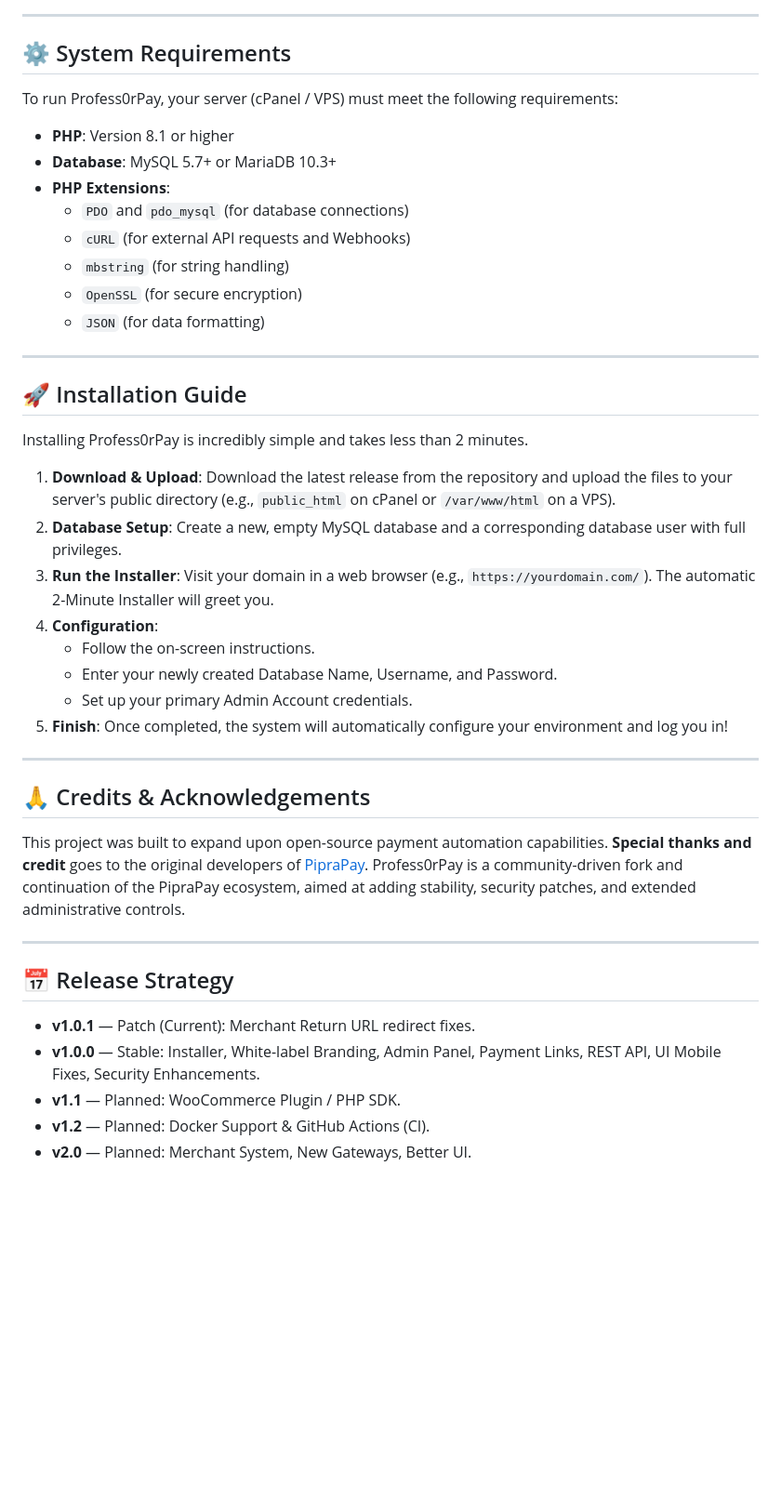
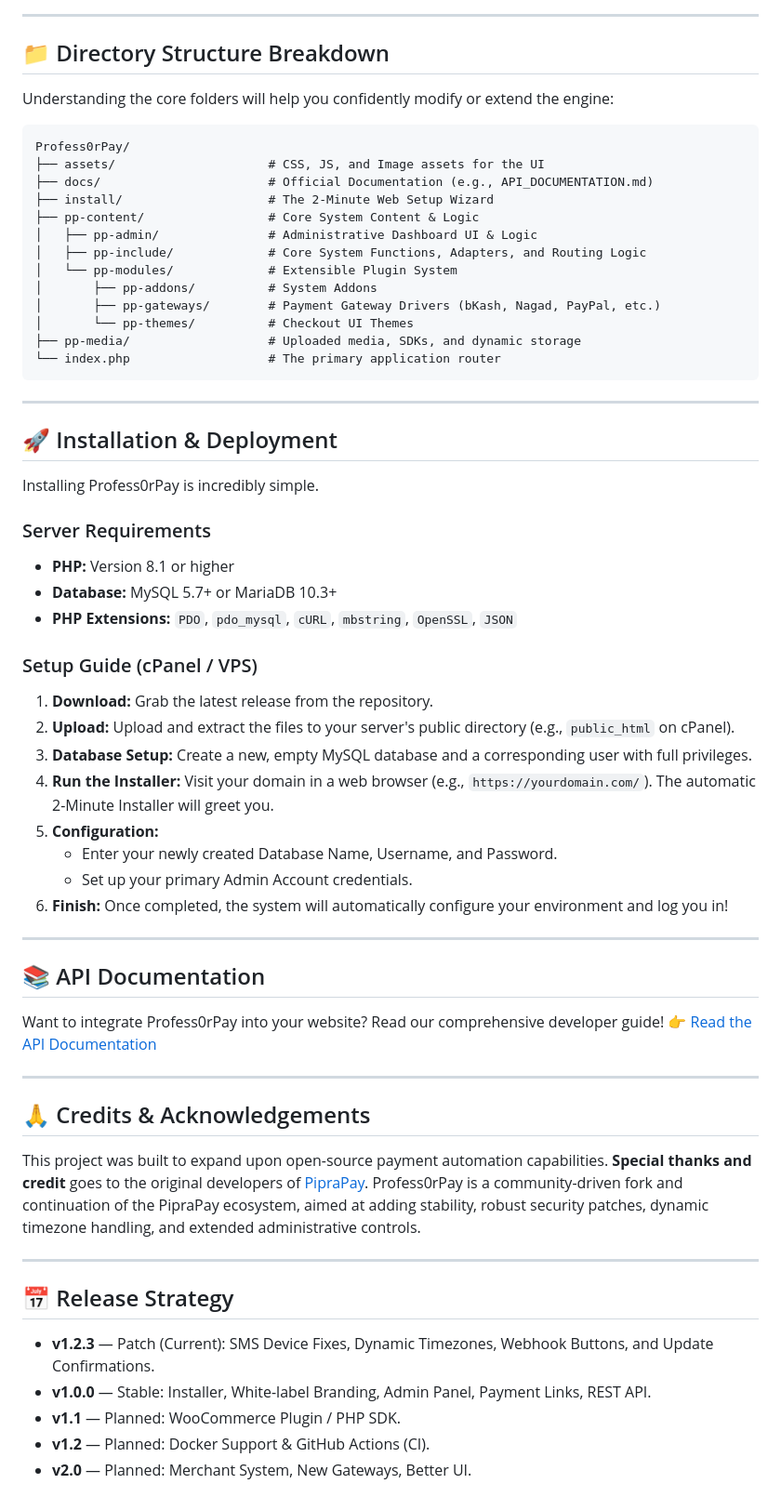
Before and after one commit to profess0r-null/profess0rpay, a Markdown page: README.md, the part around one of its changes. Shown at 93% size. Drawn GitHub-style; blank space fills up the shorter version.

Commit message:
Enhance README.md to premium quality with architecture and folder structure

````diff
--- a/README.md
+++ b/README.md
@@ -27,45 +72,67 @@ Manage your transactions, notifications, and gateways directly from your smartph
 
 ---
 
-## ⚙️ System Requirements
-To run Profess0rPay, your server (cPanel / VPS) must meet the following requirements:
-- **PHP**: Version 8.1 or higher
-- **Database**: MySQL 5.7+ or MariaDB 10.3+
-- **PHP Extensions**:
-  - `PDO` and `pdo_mysql` (for database connections)
-  - `cURL` (for external API requests and Webhooks)
-  - `mbstring` (for string handling)
-  - `OpenSSL` (for secure encryption)
-  - `JSON` (for data formatting)
+## 📁 Directory Structure Breakdown
+
+Understanding the core folders will help you confidently modify or extend the engine:
+
+```text
+Profess0rPay/
+├── assets/                     # CSS, JS, and Image assets for the UI
+├── docs/                       # Official Documentation (e.g., API_DOCUMENTATION.md)
+├── install/                    # The 2-Minute Web Setup Wizard
+├── pp-content/                 # Core System Content & Logic
+│   ├── pp-admin/               # Administrative Dashboard UI & Logic
+│   ├── pp-include/             # Core System Functions, Adapters, and Routing Logic
+│   └── pp-modules/             # Extensible Plugin System
+│       ├── pp-addons/          # System Addons
+│       ├── pp-gateways/        # Payment Gateway Drivers (bKash, Nagad, PayPal, etc.)
+│       └── pp-themes/          # Checkout UI Themes
+├── pp-media/                   # Uploaded media, SDKs, and dynamic storage
+└── index.php                   # The primary application router
+```
 
 ---
 
-## 🚀 Installation Guide
+## 🚀 Installation & Deployment
 
-Installing Profess0rPay is incredibly simple and takes less than 2 minutes.
+Installing Profess0rPay is incredibly simple.
 
-1. **Download & Upload**: Download the latest release from the repository and upload the files to your server's public directory (e.g., `public_html` on cPanel or `/var/www/html` on a VPS).
-2. **Database Setup**: Create a new, empty MySQL database and a corresponding database user with full privileges.
-3. **Run the Installer**: Visit your domain in a web browser (e.g., `https://yourdomain.com/`). The automatic 2-Minute Installer will greet you.
-4. **Configuration**:
-   - Follow the on-screen instructions.
+### Server Requirements
+* **PHP:** Version 8.1 or higher
+* **Database:** MySQL 5.7+ or MariaDB 10.3+
+* **PHP Extensions:** `PDO`, `pdo_mysql`, `cURL`, `mbstring`, `OpenSSL`, `JSON`
+
+### Setup Guide (cPanel / VPS)
+1. **Download:** Grab the latest release from the repository.
+2. **Upload:** Upload and extract the files to your server's public directory (e.g., `public_html` on cPanel).
+3. **Database Setup:** Create a new, empty MySQL database and a corresponding user with full privileges.
+4. **Run the Installer:** Visit your domain in a web browser (e.g., `https://yourdomain.com/`). The automatic 2-Minute Installer will greet you.
+5. **Configuration:**
    - Enter your newly created Database Name, Username, and Password.
    - Set up your primary Admin Account credentials.
-5. **Finish**: Once completed, the system will automatically configure your environment and log you in!
+6. **Finish:** Once completed, the system will automatically configure your environment and log you in!
+
+---
+
+## 📚 API Documentation
+
+Want to integrate Profess0rPay into your website? Read our comprehensive developer guide!
+👉 [Read the API Documentation](docs/API_DOCUMENTATION.md)
 
 ---
 
 ## 🙏 Credits & Acknowledgements
 
 This project was built to expand upon open-source payment automation capabilities.
-**Special thanks and credit** goes to the original developers of [PipraPay](https://github.com/PipraPay/PipraPay). Profess0rPay is a community-driven fork and continuation of the PipraPay ecosystem, aimed at adding stability, security patches, and extended administrative controls.
+**Special thanks and credit** goes to the original developers of [PipraPay](https://github.com/PipraPay/PipraPay). Profess0rPay is a community-driven fork and continuation of the PipraPay ecosystem, aimed at adding stability, robust security patches, dynamic timezone handling, and extended administrative controls.
 
 ---
 
 ## 📅 Release Strategy
 
-- **v1.0.1** — Patch (Current): Merchant Return URL redirect fixes.
-- **v1.0.0** — Stable: Installer, White-label Branding, Admin Panel, Payment Links, REST API, UI Mobile Fixes, Security Enhancements.
+- **v1.2.3** — Patch (Current): SMS Device Fixes, Dynamic Timezones, Webhook Buttons, and Update Confirmations.
+- **v1.0.0** — Stable: Installer, White-label Branding, Admin Panel, Payment Links, REST API.
 - **v1.1** — Planned: WooCommerce Plugin / PHP SDK.
 - **v1.2** — Planned: Docker Support & GitHub Actions (CI).
 - **v2.0** — Planned: Merchant System, New Gateways, Better UI.
````
Also changed, not shown: other parts of README.md (+57 -12 lines).
